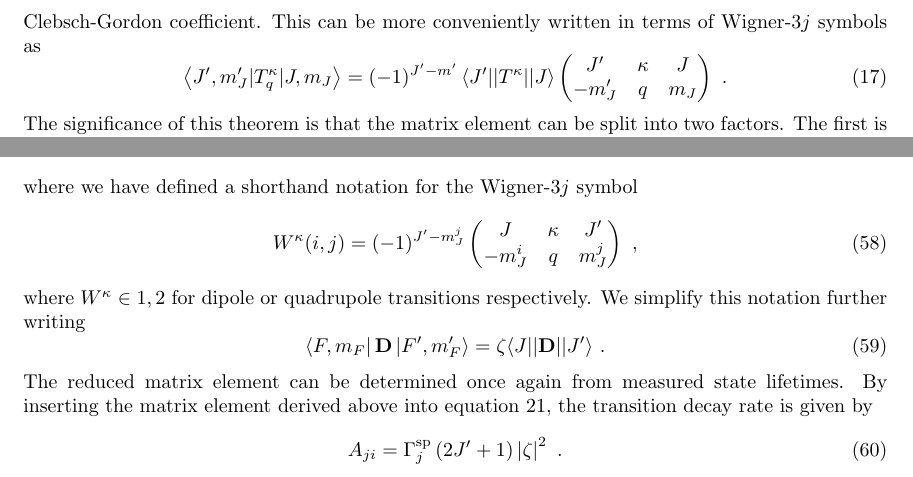
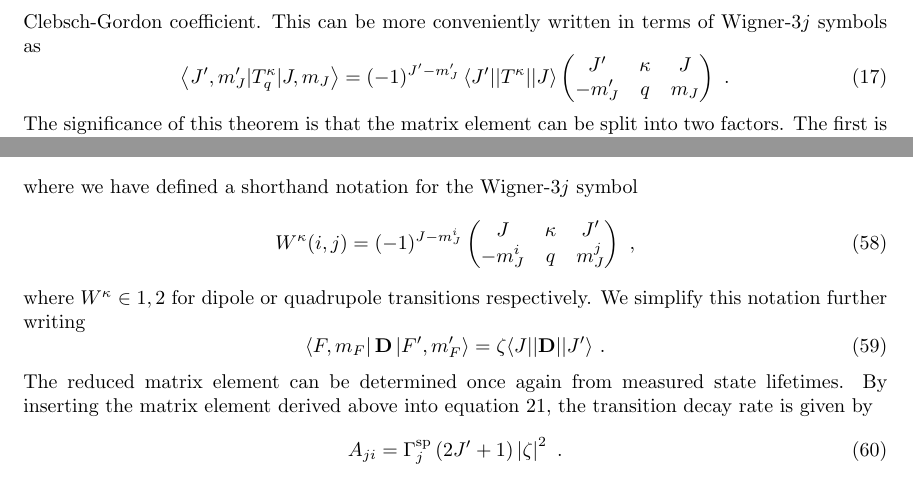
Before and after one commit to OxfordIonTrapGroup/atomic_physics, a LaTeX document (physics_manual/main.tex): two parts of pages 3 and 7 of 9, joined at a grey line, cut so that both start at the same text. Compiled offline with pdfLaTeX.

Commit message:
Wigner-3j sign error
I noticed a small error in the sign factor in the definition of the
Wigner 3j symbol.

```diff
--- a/physics_manual/main.tex
+++ b/physics_manual/main.tex
@@ -75,7 +75,7 @@ The Wigner-Eckart theorem states that the matrix element of an irreducible tenso
 \end{equation}
 where $\left\langle J'||T^{\kappa}||J\right\rangle$ is the reduced matrix element, and an irreducible tensor is defined as an operator which obeys angular momentum commutation relations. The last term of this equation is the Clebsch-Gordon coefficient. This can be more conveniently written in terms of Wigner-$3j$ symbols as
 \begin{equation}
-\left\langle J', m_J'|T^{\kappa}_q|J, m_J\right\rangle= (-1)^{J'-m'}\left\langle J'||T^{\kappa}||J\right\rangle
+\left\langle J', m_J'|T^{\kappa}_q|J, m_J\right\rangle= (-1)^{J'-m_J'}\left\langle J'||T^{\kappa}||J\right\rangle
 \begin{pmatrix}
 J' & \kappa & J\\
 -m_J' & q & m_J
@@ -257,7 +257,7 @@ As all of the matrix elements involve the same values of $J$ and $J'$, we can si
 \end{equation}
 where we have defined a shorthand notation for the Wigner-$3j$ symbol
 \begin{equation}
-W^{\kappa}(i, j) = (-1)^{J'- m_J^{j}} \begin{pmatrix}
+W^{\kappa}(i, j) = (-1)^{J- m_J^{i}} \begin{pmatrix}
         J & \kappa & J'\\
         -m_J^i & q & m_J^{j}
         \end{pmatrix}~,
```
